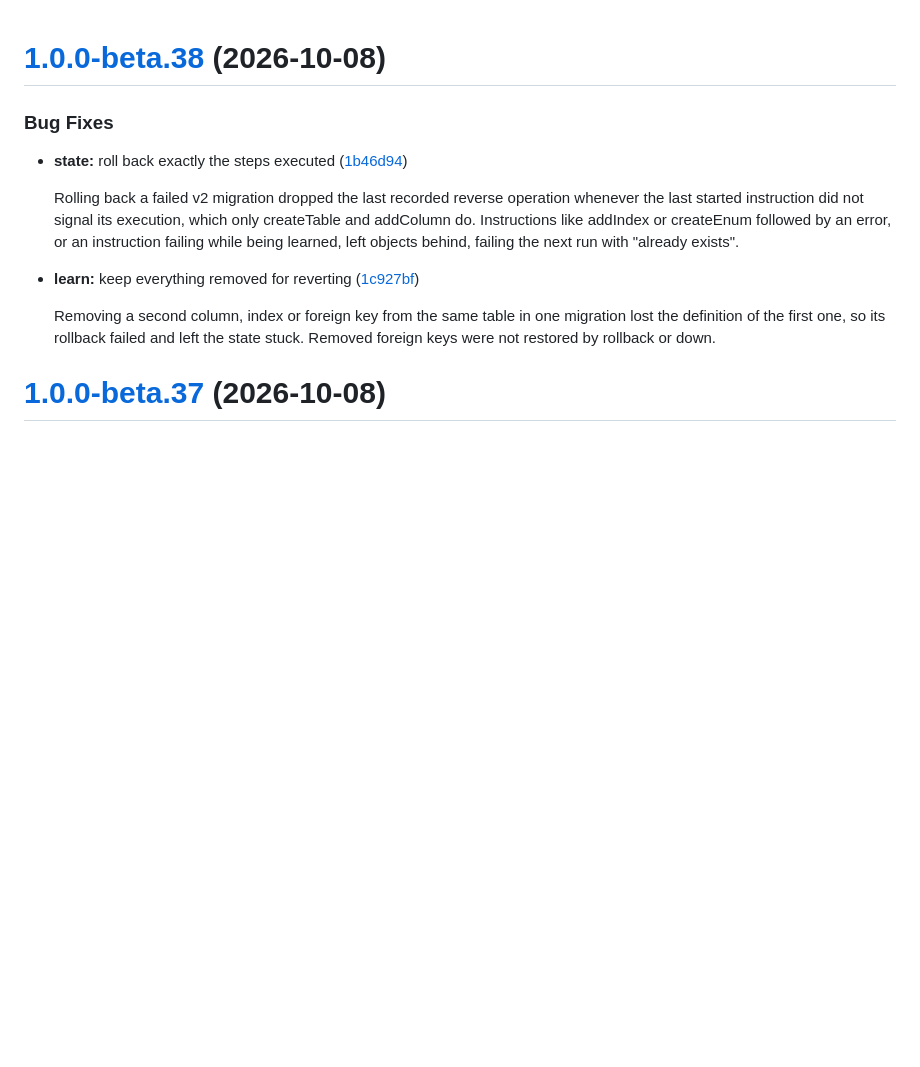
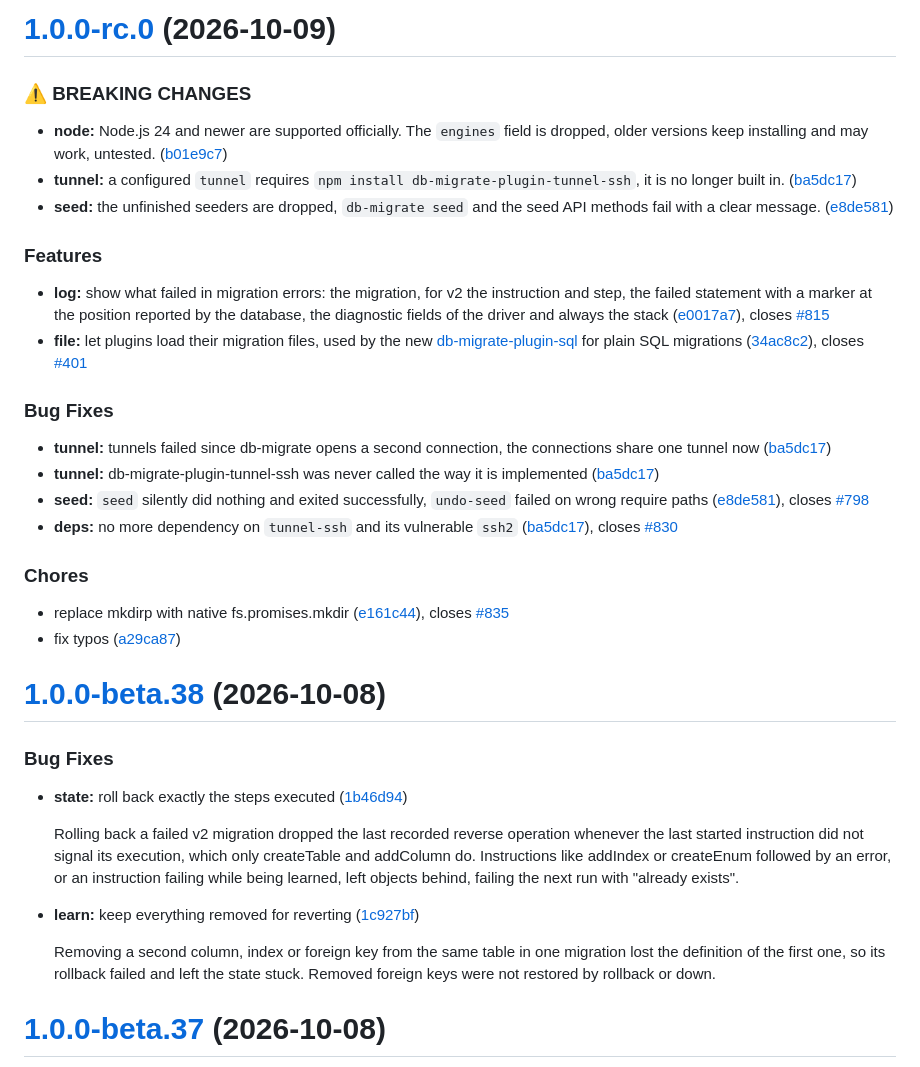
Before and after one commit to db-migrate/node-db-migrate, a Markdown page: CHANGELOG.md, the part around the change. Rendered like a GitHub page; blank space fills up the shorter version.

Commit message:
changelog

```diff
--- a/CHANGELOG.md
+++ b/CHANGELOG.md
@@ -1,3 +1,34 @@
+# [1.0.0-rc.0](https://github.com/db-migrate/node-db-migrate/compare/v1.0.0-beta.38...v1.0.0-rc.0) (2026-10-09)
+
+
+### ⚠ BREAKING CHANGES
+
+* **node:** Node.js 24 and newer are supported officially. The `engines` field is dropped, older versions keep installing and may work, untested. ([b01e9c7](https://github.com/db-migrate/node-db-migrate/commit/b01e9c7b9cee317fa7fc01f76f8c030b1e80651e))
+* **tunnel:** a configured `tunnel` requires `npm install db-migrate-plugin-tunnel-ssh`, it is no longer built in. ([ba5dc17](https://github.com/db-migrate/node-db-migrate/commit/ba5dc1758f6a893ccb96b80e11f6e13c2780c0e5))
+* **seed:** the unfinished seeders are dropped, `db-migrate seed` and the seed API methods fail with a clear message. ([e8de581](https://github.com/db-migrate/node-db-migrate/commit/e8de58156ada61eab471e15f4831d2cec4bf926c))
+
+
+### Features
+
+* **log:** show what failed in migration errors: the migration, for v2 the instruction and step, the failed statement with a marker at the position reported by the database, the diagnostic fields of the driver and always the stack ([e0017a7](https://github.com/db-migrate/node-db-migrate/commit/e0017a7bd22eaac5f28fa00025eaa7e49effa9d4)), closes [#815](https://github.com/db-migrate/node-db-migrate/issues/815)
+* **file:** let plugins load their migration files, used by the new [db-migrate-plugin-sql](https://github.com/db-migrate/plugin-sql) for plain SQL migrations ([34ac8c2](https://github.com/db-migrate/node-db-migrate/commit/34ac8c2581779eed75f12f86e7a7c35d334fed19)), closes [#401](https://github.com/db-migrate/node-db-migrate/issues/401)
+
+
+### Bug Fixes
+
+* **tunnel:** tunnels failed since db-migrate opens a second connection, the connections share one tunnel now ([ba5dc17](https://github.com/db-migrate/node-db-migrate/commit/ba5dc1758f6a893ccb96b80e11f6e13c2780c0e5))
+* **tunnel:** db-migrate-plugin-tunnel-ssh was never called the way it is implemented ([ba5dc17](https://github.com/db-migrate/node-db-migrate/commit/ba5dc1758f6a893ccb96b80e11f6e13c2780c0e5))
+* **seed:** `seed` silently did nothing and exited successfully, `undo-seed` failed on wrong require paths ([e8de581](https://github.com/db-migrate/node-db-migrate/commit/e8de58156ada61eab471e15f4831d2cec4bf926c)), closes [#798](https://github.com/db-migrate/node-db-migrate/issues/798)
+* **deps:** no more dependency on `tunnel-ssh` and its vulnerable `ssh2` ([ba5dc17](https://github.com/db-migrate/node-db-migrate/commit/ba5dc1758f6a893ccb96b80e11f6e13c2780c0e5)), closes [#830](https://github.com/db-migrate/node-db-migrate/issues/830)
+
+
+### Chores
+
+* replace mkdirp with native fs.promises.mkdir ([e161c44](https://github.com/db-migrate/node-db-migrate/commit/e161c449e95fc77e0bdc892c0b9c317377a88719)), closes [#835](https://github.com/db-migrate/node-db-migrate/issues/835)
+* fix typos ([a29ca87](https://github.com/db-migrate/node-db-migrate/commit/a29ca8736c3fc3c6bc37627187a6233ccd1b1556))
+
+
+
 # [1.0.0-beta.38](https://github.com/db-migrate/node-db-migrate/compare/v1.0.0-beta.37...v1.0.0-beta.38) (2026-10-08)
 
 
```
